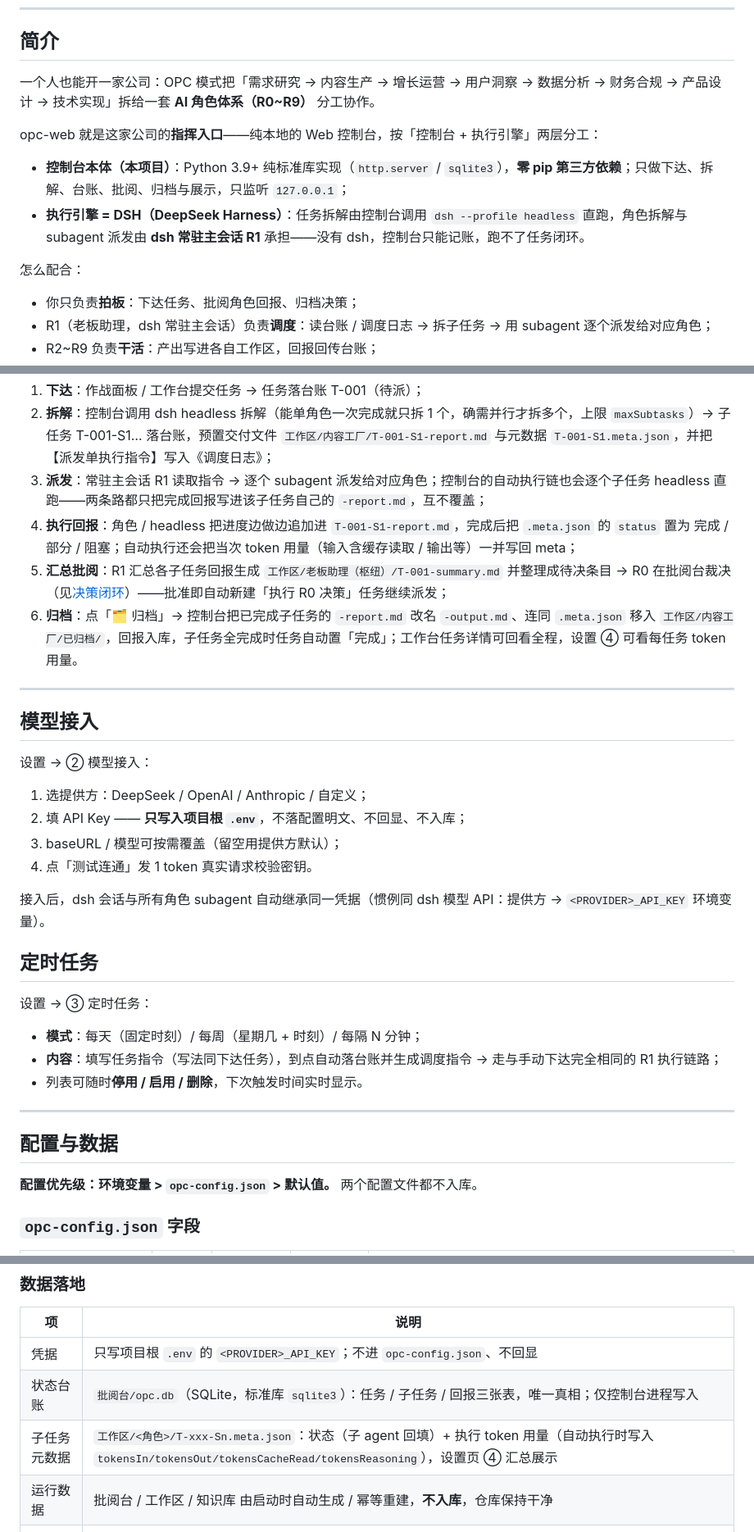
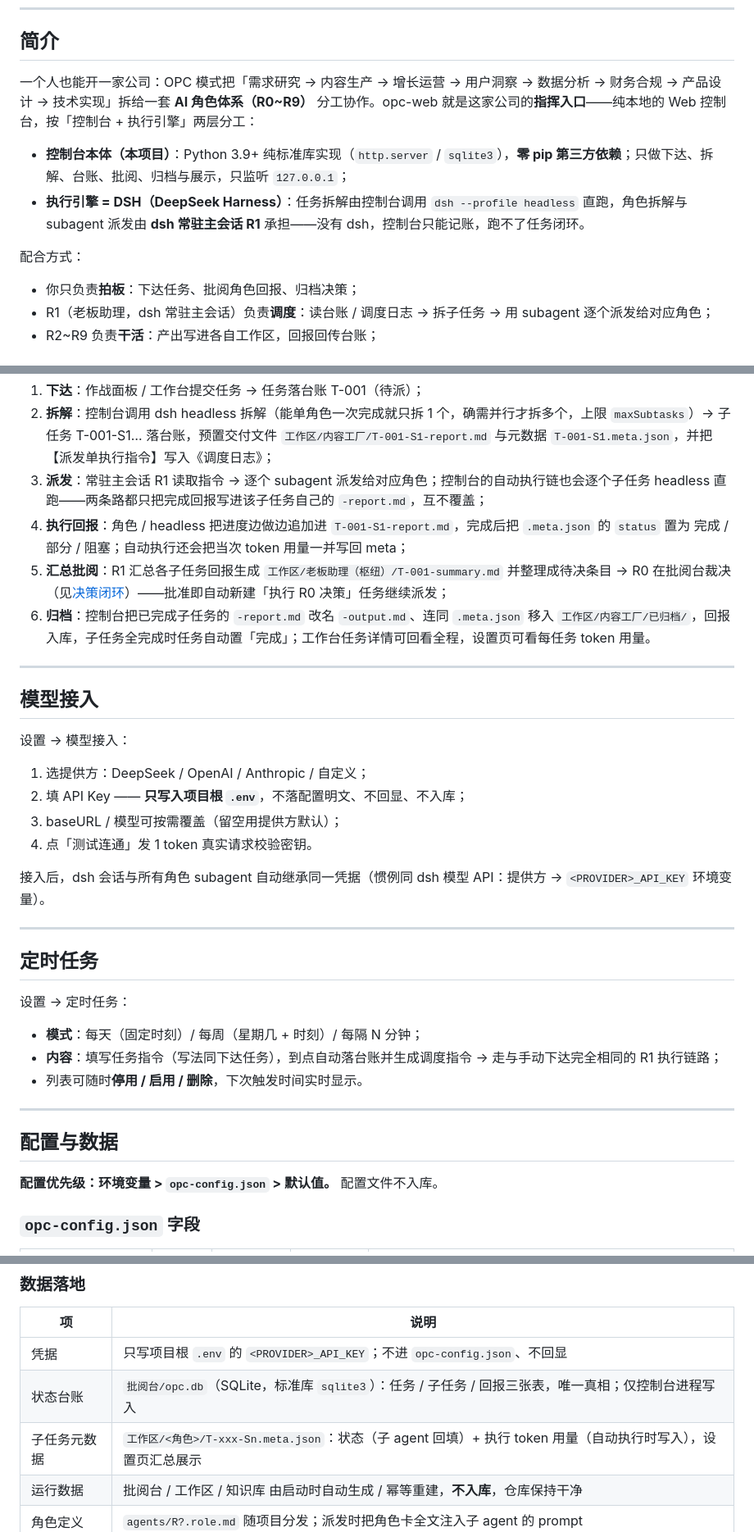
Before and after one commit to wenbuer/opc-web-dsh, a Markdown page: README.md, 3 parts joined by grey strips. Shown at 82% size. GitHub-like rendering.

```diff
--- a/README.md
+++ b/README.md
@@ -13,14 +14,12 @@
 
 ## 简介
 
-一个人也能开一家公司：OPC 模式把「需求研究 → 内容生产 → 增长运营 → 用户洞察 → 数据分析 → 财务合规 → 产品设计 → 技术实现」拆给一套 **AI 角色体系（R0~R9）** 分工协作。
-
-opc-web 就是这家公司的**指挥入口**——纯本地的 Web 控制台，按「控制台 + 执行引擎」两层分工：
+一个人也能开一家公司：OPC 模式把「需求研究 → 内容生产 → 增长运营 → 用户洞察 → 数据分析 → 财务合规 → 产品设计 → 技术实现」拆给一套 **AI 角色体系（R0~R9）** 分工协作。opc-web 就是这家公司的**指挥入口**——纯本地的 Web 控制台，按「控制台 + 执行引擎」两层分工：
 
 - **控制台本体（本项目）**：Python 3.9+ 纯标准库实现（`http.server` / `sqlite3`），**零 pip 第三方依赖**；只做下达、拆解、台账、批阅、归档与展示，只监听 `127.0.0.1`；
 - **执行引擎 = DSH（DeepSeek Harness）**：任务拆解由控制台调用 `dsh --profile headless` 直跑，角色拆解与 subagent 派发由 **dsh 常驻主会话 R1** 承担——没有 dsh，控制台只能记账，跑不了任务闭环。
 
-怎么配合：
+配合方式：
 
 - 你只负责**拍板**：下达任务、批阅角色回报、归档决策；
 - R1（老板助理，dsh 常驻主会话）负责**调度**：读台账 / 调度日志 → 拆子任务 → 用 subagent 逐个派发给对应角色；
@@ -145,15 +143,15 @@ python run.py
 1. **下达**：作战面板 / 工作台提交任务 → 任务落台账 T-001（待派）；
 2. **拆解**：控制台调用 dsh headless 拆解（能单角色一次完成就只拆 1 个，确需并行才拆多个，上限 `maxSubtasks`）→ 子任务 T-001-S1… 落台账，预置交付文件 `工作区/内容工厂/T-001-S1-report.md` 与元数据 `T-001-S1.meta.json`，并把【派发单执行指令】写入《调度日志》；
 3. **派发**：常驻主会话 R1 读取指令 → 逐个 subagent 派发给对应角色；控制台的自动执行链也会逐个子任务 headless 直跑——两条路都只把完成回报写进该子任务自己的 `-report.md`，互不覆盖；
-4. **执行回报**：角色 / headless 把进度边做边追加进 `T-001-S1-report.md`，完成后把 `.meta.json` 的 `status` 置为 完成 / 部分 / 阻塞；自动执行还会把当次 token 用量（输入含缓存读取 / 输出等）一并写回 meta；
+4. **执行回报**：角色 / headless 把进度边做边追加进 `T-001-S1-report.md`，完成后把 `.meta.json` 的 `status` 置为 完成 / 部分 / 阻塞；自动执行还会把当次 token 用量一并写回 meta；
 5. **汇总批阅**：R1 汇总各子任务回报生成 `工作区/老板助理（枢纽）/T-001-summary.md` 并整理成待决条目 → R0 在批阅台裁决（见[决策闭环](#r0-批阅与决策闭环)）——批准即自动新建「执行 R0 决策」任务继续派发；
-6. **归档**：点「🗂 归档」→ 控制台把已完成子任务的 `-report.md` 改名 `-output.md`、连同 `.meta.json` 移入 `工作区/内容工厂/已归档/`，回报入库，子任务全完成时任务自动置「完成」；工作台任务详情可回看全程，设置 ④ 可看每任务 token 用量。
+6. **归档**：控制台把已完成子任务的 `-report.md` 改名 `-output.md`、连同 `.meta.json` 移入 `工作区/内容工厂/已归档/`，回报入库，子任务全完成时任务自动置「完成」；工作台任务详情可回看全程，设置页可看每任务 token 用量。
 
 ---
 
 ## 模型接入
 
-设置 → ② 模型接入：
+设置 → 模型接入：
 
 1. 选提供方：DeepSeek / OpenAI / Anthropic / 自定义；
 2. 填 API Key —— **只写入项目根 `.env`**，不落配置明文、不回显、不入库；
@@ -162,9 +160,11 @@ python run.py
 
 接入后，dsh 会话与所有角色 subagent 自动继承同一凭据（惯例同 dsh 模型 API：提供方 → `<PROVIDER>_API_KEY` 环境变量）。
 
+---
+
 ## 定时任务
 
-设置 → ③ 定时任务：
+设置 → 定时任务：
 
 - **模式**：每天（固定时刻）/ 每周（星期几 + 时刻）/ 每隔 N 分钟；
 - **内容**：填写任务指令（写法同下达任务），到点自动落台账并生成调度指令 → 走与手动下达完全相同的 R1 执行链路；
@@ -174,7 +174,7 @@ python run.py
 
 ## 配置与数据
 
-**配置优先级：环境变量 > `opc-config.json` > 默认值。** 两个配置文件都不入库。
+**配置优先级：环境变量 > `opc-config.json` > 默认值。** 配置文件不入库。
 
 ### `opc-config.json` 字段
 
@@ -204,7 +204,7 @@ python run.py
 |---|---|
 | 凭据 | 只写项目根 `.env` 的 `<PROVIDER>_API_KEY`；不进 `opc-config.json`、不回显 |
 | 状态台账 | `批阅台/opc.db`（SQLite，标准库 `sqlite3`）：任务 / 子任务 / 回报三张表，唯一真相；仅控制台进程写入 |
-| 子任务元数据 | `工作区/<角色>/T-xxx-Sn.meta.json`：状态（子 agent 回填）+ 执行 token 用量（自动执行时写入 `tokensIn/tokensOut/tokensCacheRead/tokensReasoning`），设置页 ④ 汇总展示 |
+| 子任务元数据 | `工作区/<角色>/T-xxx-Sn.meta.json`：状态（子 agent 回填）+ 执行 token 用量（自动执行时写入），设置页汇总展示 |
 | 运行数据 | 批阅台 / 工作区 / 知识库 由启动时自动生成 / 幂等重建，**不入库**，仓库保持干净 |
 | 角色定义 | `agents/R?.role.md` 随项目分发；派发时把角色卡全文注入子 agent 的 prompt |
 | 监听地址 | 固定 `127.0.0.1`（仅本机可访问，无配置开关） |
```
Also changed, not shown: other parts of README.md (+35 -15 lines), images/alipay.png (added), images/wechatpay.png (added), 8 other files.
